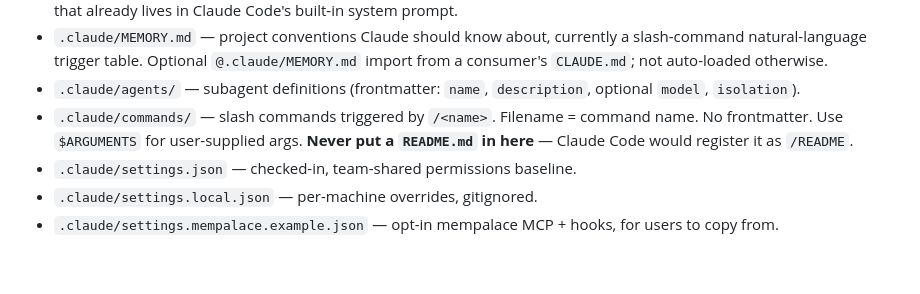
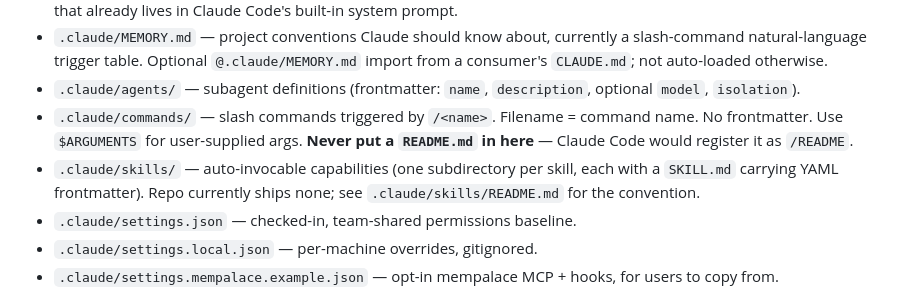
Before and after one commit to cbmono/ai-setup, a Markdown page: CLAUDE.md, the part around the change. GitHub-like rendering; blank space fills up the shorter version.

```diff
--- a/CLAUDE.md
+++ b/CLAUDE.md
@@ -17,6 +17,7 @@ Public, opinionated Claude Code defaults for Node.js / TypeScript projects. It s
 - `.claude/MEMORY.md` — project conventions Claude should know about, currently a slash-command natural-language trigger table. Optional `@.claude/MEMORY.md` import from a consumer's `CLAUDE.md`; not auto-loaded otherwise.
 - `.claude/agents/` — subagent definitions (frontmatter: `name`, `description`, optional `model`, `isolation`).
 - `.claude/commands/` — slash commands triggered by `/<name>`. Filename = command name. No frontmatter. Use `$ARGUMENTS` for user-supplied args. **Never put a `README.md` in here** — Claude Code would register it as `/README`.
+- `.claude/skills/` — auto-invocable capabilities (one subdirectory per skill, each with a `SKILL.md` carrying YAML frontmatter). Repo currently ships none; see `.claude/skills/README.md` for the convention.
 - `.claude/settings.json` — checked-in, team-shared permissions baseline.
 - `.claude/settings.local.json` — per-machine overrides, gitignored.
 - `.claude/settings.mempalace.example.json` — opt-in mempalace MCP + hooks, for users to copy from.
```
Also changed, not shown: .claude/README.md (+1 -0 lines), .claude/skills/README.md (added, +31 -0 lines).
